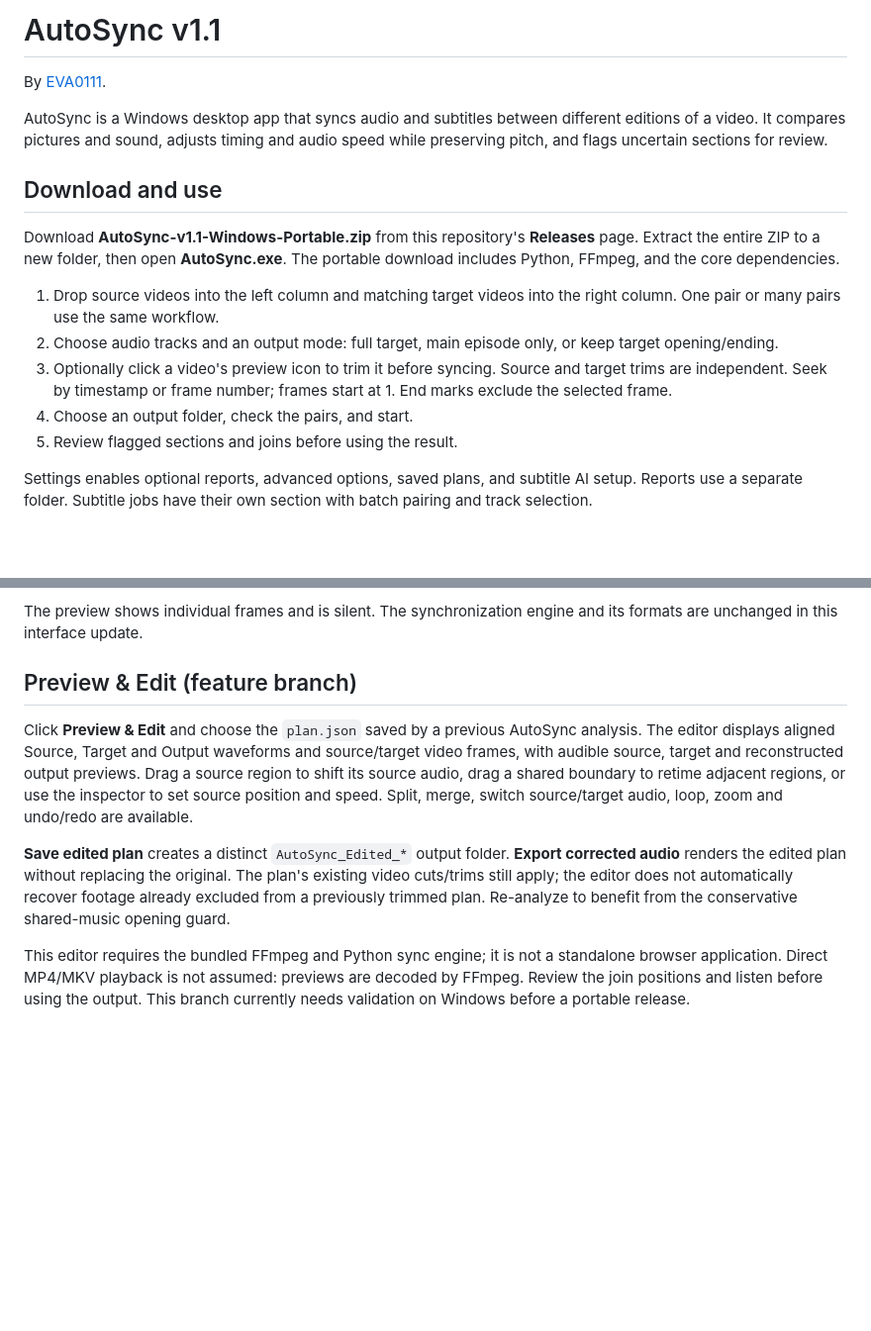
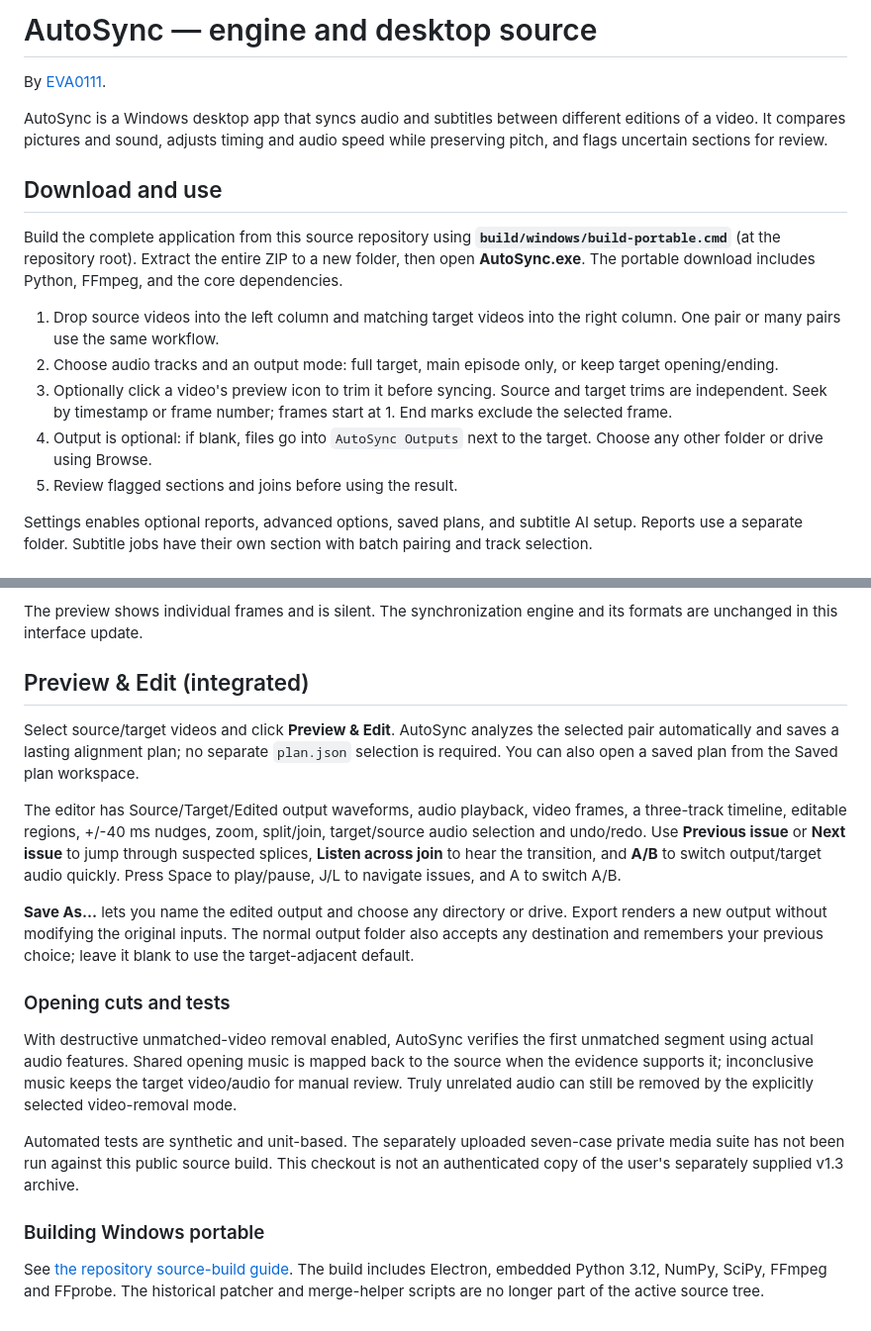
Before and after one commit to EVA0111/AutoSync, a Markdown page: AutoSync/README.md, 2 parts joined by grey strips. Shown at 99% size. Drawn GitHub-style; blank space fills up the shorter version.

Commit message:
Update engine documentation to reflect integrated editor, output freedom and direct source builds

```diff
--- a/AutoSync/README.md
+++ b/AutoSync/README.md
@@ -1,4 +1,4 @@
-# AutoSync v1.1
+# AutoSync — engine and desktop source
 
 By [EVA0111](https://github.com/EVA0111).
 
@@ -6,12 +6,12 @@ AutoSync is a Windows desktop app that syncs audio and subtitles between differe
 
 ## Download and use
 
-Download **AutoSync-v1.1-Windows-Portable.zip** from this repository's **Releases** page. Extract the entire ZIP to a new folder, then open **AutoSync.exe**. The portable download includes Python, FFmpeg, and the core dependencies.
+Build the complete application from this source repository using **`build/windows/build-portable.cmd`** (at the repository root). Extract the entire ZIP to a new folder, then open **AutoSync.exe**. The portable download includes Python, FFmpeg, and the core dependencies.
 
 1. Drop source videos into the left column and matching target videos into the right column. One pair or many pairs use the same workflow.
 2. Choose audio tracks and an output mode: full target, main episode only, or keep target opening/ending.
 3. Optionally click a video's preview icon to trim it before syncing. Source and target trims are independent. Seek by timestamp or frame number; frames start at 1. End marks exclude the selected frame.
-4. Choose an output folder, check the pairs, and start.
+4. Output is optional: if blank, files go into `AutoSync Outputs` next to the target. Choose any other folder or drive using Browse.
 5. Review flagged sections and joins before using the result.
 
 Settings enables optional reports, advanced options, saved plans, and subtitle AI setup. Reports use a separate folder. Subtitle jobs have their own section with batch pairing and track selection.
@@ -68,10 +68,41 @@ The interface is English-only.
 
 The preview shows individual frames and is silent. The synchronization engine and its formats are unchanged in this interface update.
 
-## Preview & Edit (feature branch)
+## Preview & Edit (integrated)
 
-Click **Preview & Edit** and choose the `plan.json` saved by a previous AutoSync analysis. The editor displays aligned Source, Target and Output waveforms and source/target video frames, with audible source, target and reconstructed output previews. Drag a source region to shift its source audio, drag a shared boundary to retime adjacent regions, or use the inspector to set source position and speed. Split, merge, switch source/target audio, loop, zoom and undo/redo are available.
+Select source/target videos and click **Preview & Edit**. AutoSync analyzes
+the selected pair automatically and saves a lasting alignment plan; no
+separate `plan.json` selection is required. You can also open a saved plan
+from the Saved plan workspace.
 
-**Save edited plan** creates a distinct `AutoSync_Edited_*` output folder. **Export corrected audio** renders the edited plan without replacing the original. The plan's existing video cuts/trims still apply; the editor does not automatically recover footage already excluded from a previously trimmed plan. Re-analyze to benefit from the conservative shared-music opening guard.
+The editor has Source/Target/Edited output waveforms, audio playback, video
+frames, a three-track timeline, editable regions, +/-40 ms nudges, zoom,
+split/join, target/source audio selection and undo/redo. Use **Previous issue**
+or **Next issue** to jump through suspected splices, **Listen across join**
+to hear the transition, and **A/B** to switch output/target audio quickly.
+Press Space to play/pause, J/L to navigate issues, and A to switch A/B.
 
-This editor requires the bundled FFmpeg and Python sync engine; it is not a standalone browser application. Direct MP4/MKV playback is not assumed: previews are decoded by FFmpeg. Review the join positions and listen before using the output. This branch currently needs validation on Windows before a portable release.
+**Save As…** lets you name the edited output and choose any directory or
+drive. Export renders a new output without modifying the original inputs.
+The normal output folder also accepts any destination and remembers your
+previous choice; leave it blank to use the target-adjacent default.
+
+### Opening cuts and tests
+
+With destructive unmatched-video removal enabled, AutoSync verifies the
+first unmatched segment using actual audio features. Shared opening music
+is mapped back to the source when the evidence supports it; inconclusive
+music keeps the target video/audio for manual review. Truly unrelated
+audio can still be removed by the explicitly selected video-removal mode.
+
+Automated tests are synthetic and unit-based. The separately uploaded
+seven-case private media suite has not been run against this public
+source build. This checkout is not an authenticated copy of the user's
+separately supplied v1.3 archive.
+
+### Building Windows portable
+
+See [the repository source-build guide](../build/windows/README.md).
+The build includes Electron, embedded Python 3.12, NumPy, SciPy, FFmpeg
+and FFprobe. The historical patcher and merge-helper scripts are no
+longer part of the active source tree.
```
